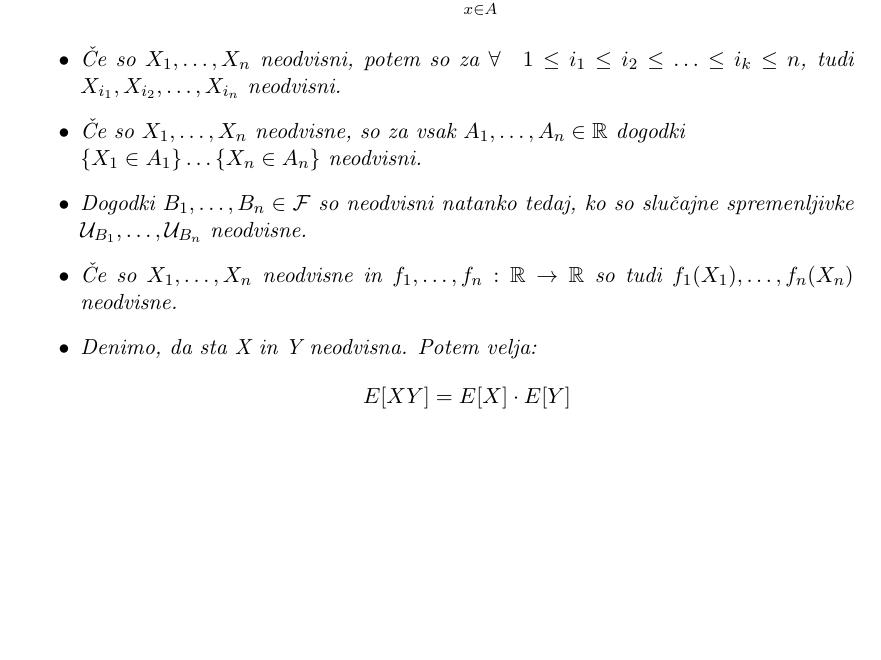
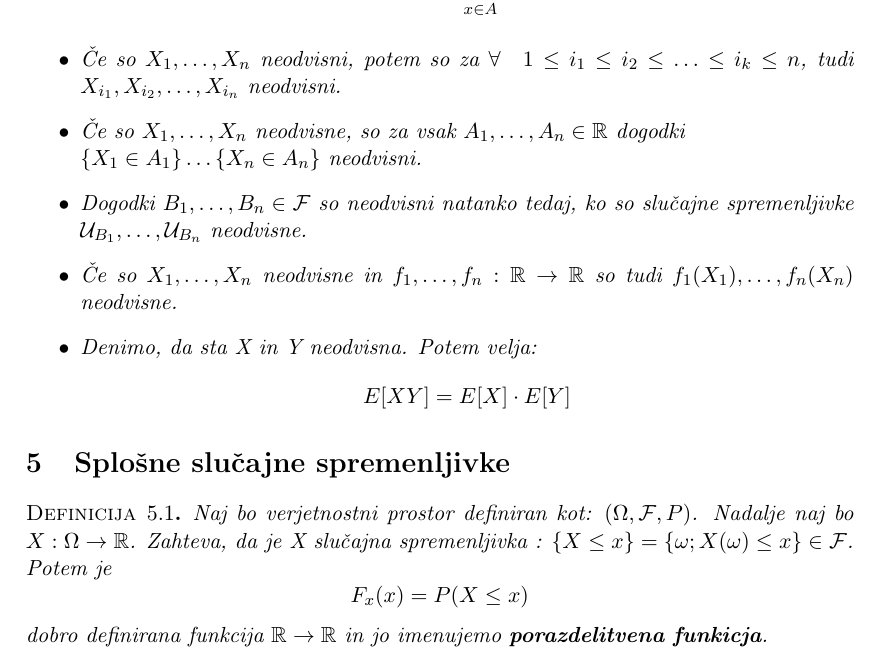
Before and after one commit to VavdiG14/Verjetnost, a LaTeX document (Verjetnost- krajsiZapsiki.tex): part of page 6 of 6, cut so that both start at the same text, the shorter picture padded with empty space. Compiled offline with pdfLaTeX.

Commit message:
Popravek

```diff
--- a/Verjetnost- krajsiZapsiki.tex
+++ b/Verjetnost- krajsiZapsiki.tex
@@ -314,4 +314,8 @@
 			$$E[XY] = E[X] \cdot E[Y]$$
 		\end{itemize}
 	\end{Posledica}
+\section{Splošne slučajne spremenljivke}
+\begin{Definicija}
+	Naj bo verjetnostni prostor definiran kot: $(\Omega, \mathcal{F},P)$. Nadalje naj bo $X: \Omega \to \mathbb{R}$. Zahteva, da je X slučajna spremenljivka : $\{ X\le x\} = \{\omega ; X(\omega) \le x\} \in \mathcal{F}$. Potem je $$F_x(x)  = P(X \le x)$$ dobro definirana funkcija $\mathbb{R}\to \mathbb{R}$ in jo imenujemo \textbf{porazdelitvena funkicja}.
+\end{Definicija}
 \end{document}
```
Also changed, not shown: Verjetnost- krajsiZapsiki.pdf.
